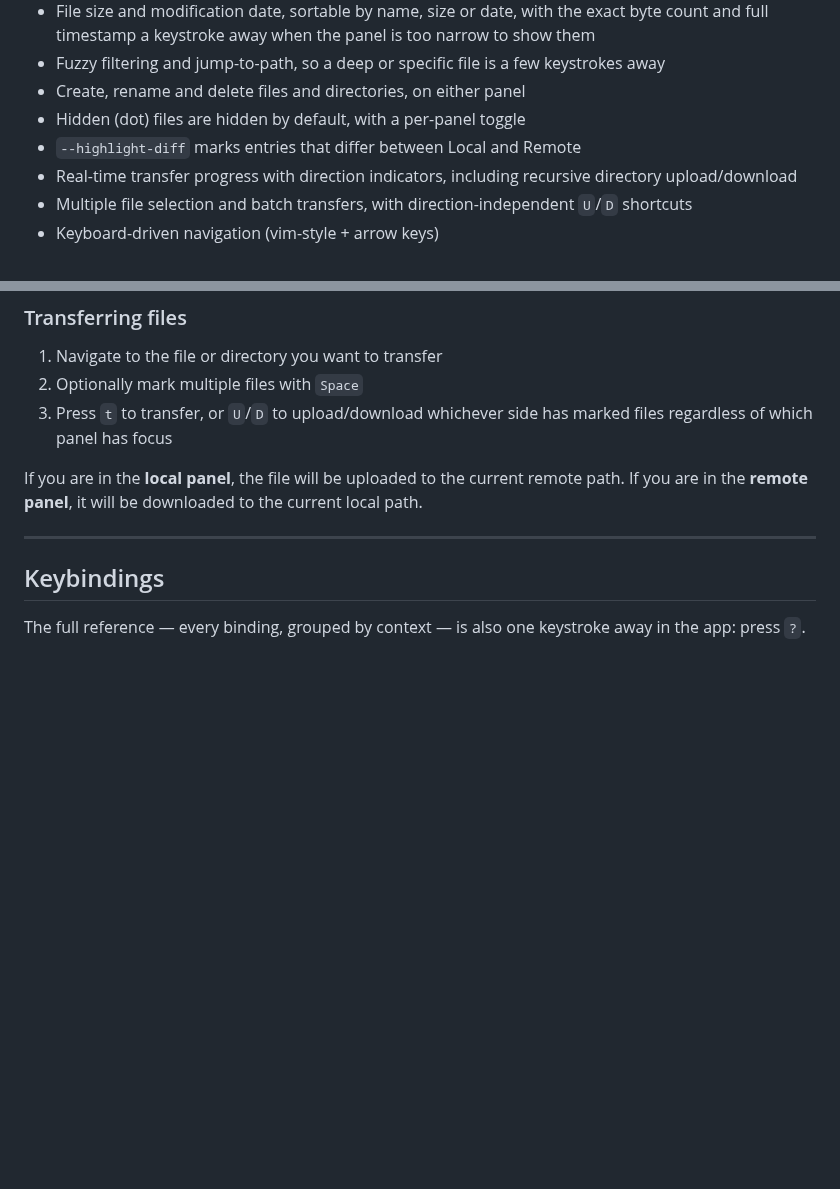
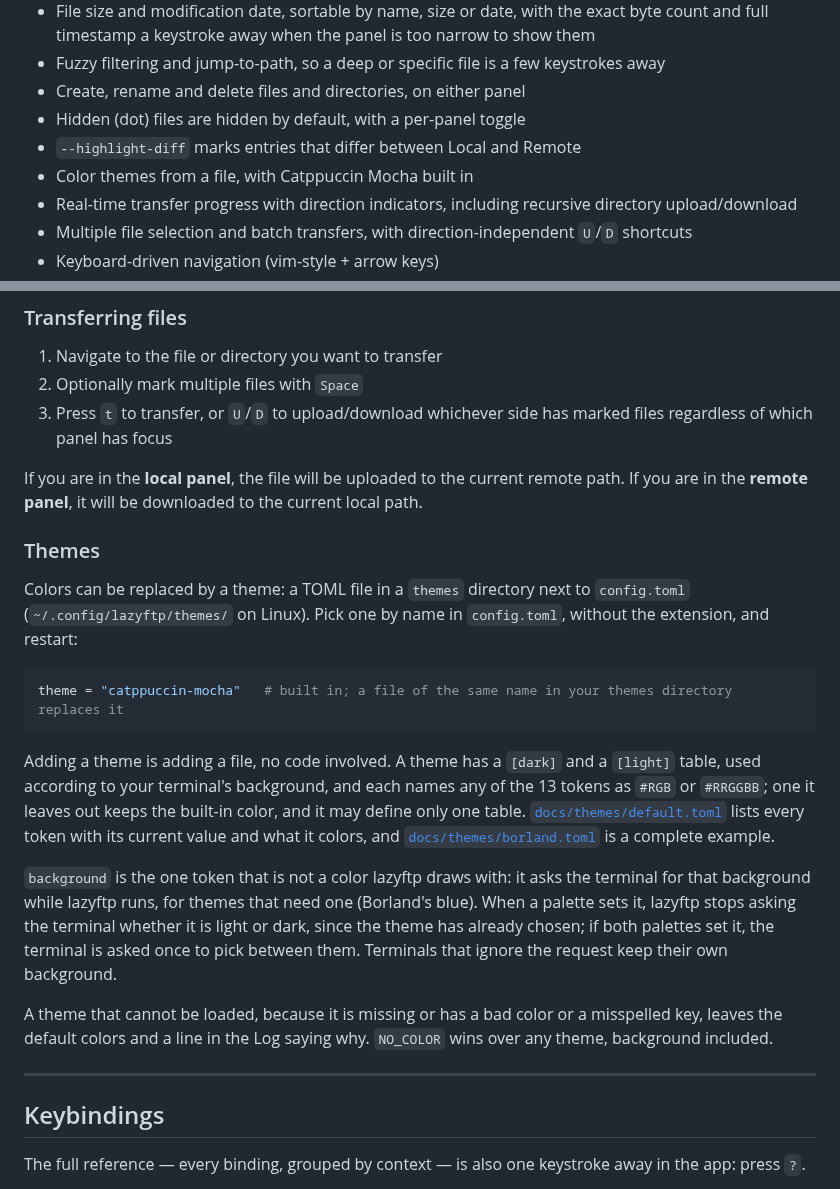
Before and after one commit to MawCeron/lazyftp, a Markdown page: README.md, 2 parts joined by grey strips. Drawn GitHub-style; blank space fills up the shorter version.

Commit message:
docs: document themes (#42)

````diff
--- a/README.md
+++ b/README.md
@@ -45,6 +45,7 @@ from the keyboard.
 - Create, rename and delete files and directories, on either panel
 - Hidden (dot) files are hidden by default, with a per-panel toggle
 - `--highlight-diff` marks entries that differ between Local and Remote
+- Color themes from a file, with Catppuccin Mocha built in
 - Real-time transfer progress with direction indicators, including recursive directory
   upload/download
 - Multiple file selection and batch transfers, with direction-independent `U`/`D` shortcuts
@@ -178,6 +179,32 @@ each time; the Log says so.
 
 If you are in the **local panel**, the file will be uploaded to the current remote path. If you are
 in the **remote panel**, it will be downloaded to the current local path.
+
+### Themes
+
+Colors can be replaced by a theme: a TOML file in a `themes` directory next to `config.toml`
+(`~/.config/lazyftp/themes/` on Linux). Pick one by name in `config.toml`, without the extension,
+and restart:
+
+```toml
+theme = "catppuccin-mocha"   # built in; a file of the same name in your themes directory replaces it
+```
+
+Adding a theme is adding a file, no code involved. A theme has a `[dark]` and a `[light]` table,
+used according to your terminal's background, and each names any of the 13 tokens as `#RGB` or
+`#RRGGBB`; one it leaves out keeps the built-in color, and it may define only one table.
+[`docs/themes/default.toml`](docs/themes/default.toml) lists every token with its current value and
+what it colors, and [`docs/themes/borland.toml`](docs/themes/borland.toml) is a complete example.
+
+`background` is the one token that is not a color lazyftp draws with: it asks the terminal for that
+background while lazyftp runs, for themes that need one (Borland's blue). When a palette sets it,
+lazyftp stops asking the terminal whether it is light or dark, since the theme has already chosen;
+if both palettes set it, the terminal is asked once to pick between them. Terminals that ignore
+the request keep their own background.
+
+A theme that cannot be loaded, because it is missing or has a bad color or a misspelled key, leaves
+the default colors and a line in the Log saying why. `NO_COLOR` wins over any theme, background
+included.
 
 ---
 
````
Also changed, not shown: CHANGELOG.md (+8 -0 lines), docs/architecture.md (+28 -0 lines).
